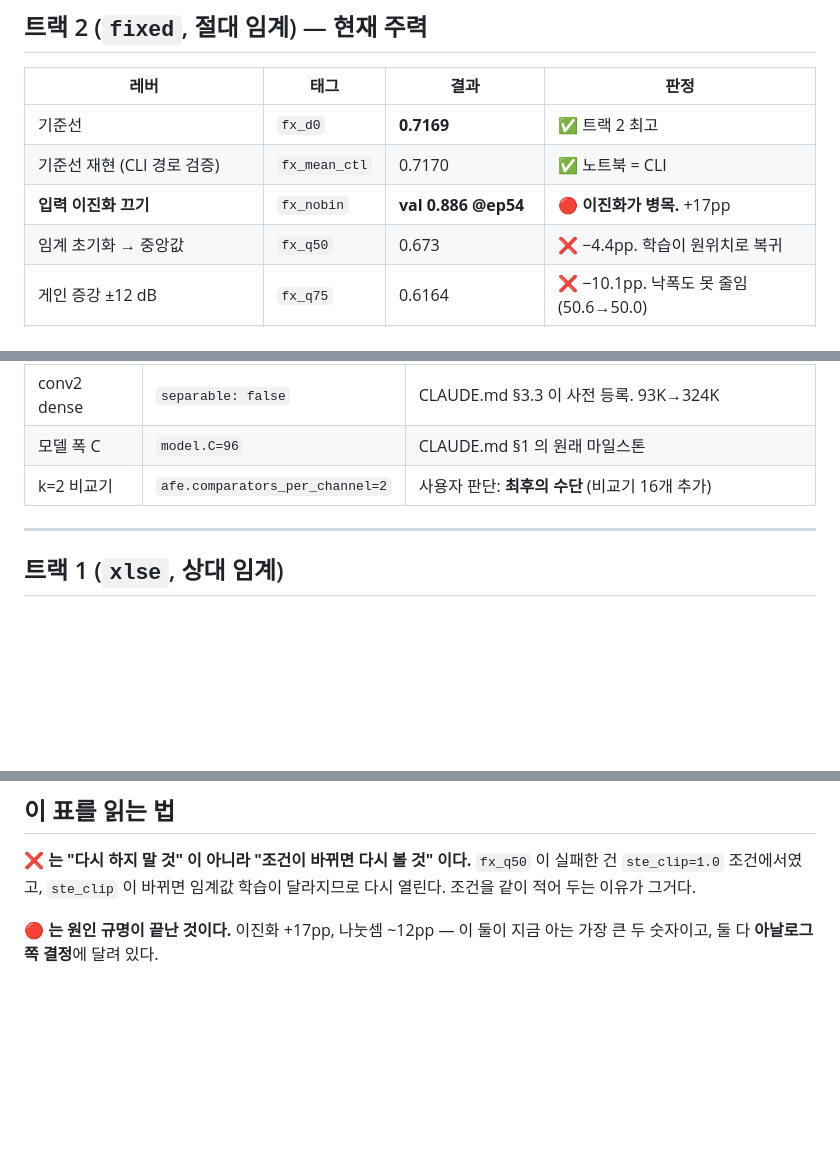
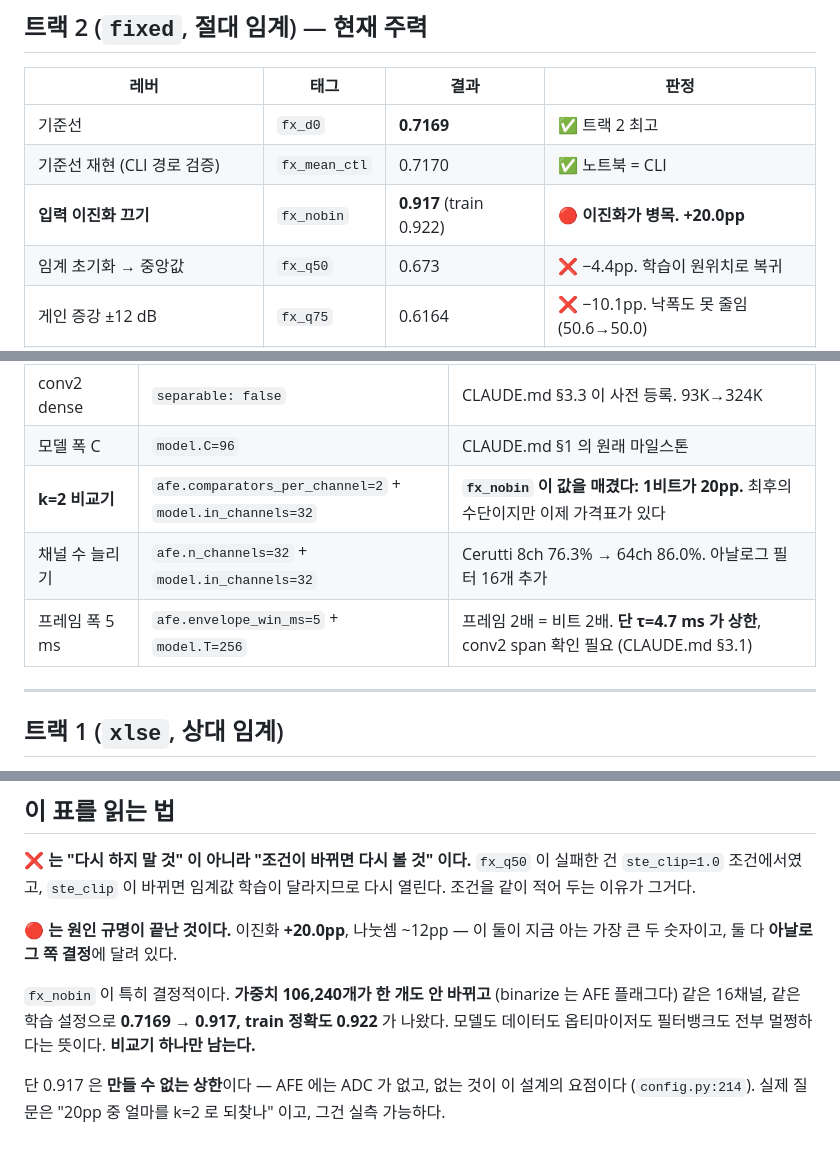
Before and after one commit to minochichic/KWS-AFE-Digital, a Markdown page: docs/ABLATIONS.md, 3 parts joined by grey strips. Rendered like a GitHub page; blank space fills up the shorter version.

Commit message:
docs: the comparator costs 20 points, measured
fx_nobin finished at 0.917 against fx_d0's 0.7169, with train accuracy 0.922.
Not one of the 106,240 weights changed -- binarize is an AFE flag, so the model,
the channel count, the optimiser and the filterbank were all identical. The only
difference was whether conv1 saw +-1 or the envelope itself.

That closes the questions I had been pushing. Capacity is not the bottleneck:
the same parameters fit the training set to 0.922 when given something to fit.
Neither is the optimiser, the schedule, or the data. The comparator is.

0.917 is an upper bound that cannot be built -- the AFE has no ADC and not
having one is the point. What is now worth measuring is how much of the 20
points k=2 comparators return, which turns "last resort" into a priced choice.
The index carries the command, including the model.in_channels=32 that the
config validator requires alongside it.

Co-Authored-By: Claude Opus 5 <noreply@anthropic.com>

```diff
--- a/docs/ABLATIONS.md
+++ b/docs/ABLATIONS.md
@@ -17,7 +17,7 @@
 |---|---|---|---|
 | 기준선 | `fx_d0` | **0.7169** | ✅ 트랙 2 최고 |
 | 기준선 재현 (CLI 경로 검증) | `fx_mean_ctl` | 0.7170 | ✅ 노트북 = CLI |
-| **입력 이진화 끄기** | `fx_nobin` | **val 0.886 @ep54** | 🔴 **이진화가 병목.** +17pp |
+| **입력 이진화 끄기** | `fx_nobin` | **0.917** (train 0.922) | 🔴 **이진화가 병목. +20.0pp** |
 | 임계 초기화 → 중앙값 | `fx_q50` | 0.673 | ❌ −4.4pp. 학습이 원위치로 복귀 |
 | 게인 증강 ±12 dB | `fx_q75` | 0.6164 | ❌ −10.1pp. 낙폭도 못 줄임 (50.6→50.0) |
 | `fixed_scale_quantile` 1.0 | `fx_g12` | 0.5763 | ❌ 폐기. 죽은 비교기 4개. **태그 재사용 금지** |
@@ -32,7 +32,9 @@
 | 옵티마이저 / 스케줄 | `train.scheduler=none` 등 | `ReduceLROnPlateau(0.1, patience=10)` 이 초기에 붕괴하면 나머지 에폭이 죽는다. **`history.json` 의 `lr` 을 먼저 볼 것** |
 | conv2 dense | `separable: false` | CLAUDE.md §3.3 이 사전 등록. 93K→324K |
 | 모델 폭 C | `model.C=96` | CLAUDE.md §1 의 원래 마일스톤 |
-| k=2 비교기 | `afe.comparators_per_channel=2` | 사용자 판단: **최후의 수단** (비교기 16개 추가) |
+| **k=2 비교기** | `afe.comparators_per_channel=2` + `model.in_channels=32` | **`fx_nobin` 이 값을 매겼다: 1비트가 20pp.** 최후의 수단이지만 이제 가격표가 있다 |
+| 채널 수 늘리기 | `afe.n_channels=32` + `model.in_channels=32` | Cerutti 8ch 76.3% → 64ch 86.0%. 아날로그 필터 16개 추가 |
+| 프레임 폭 5 ms | `afe.envelope_win_ms=5` + `model.T=256` | 프레임 2배 = 비트 2배. **단 τ=4.7 ms 가 상한**, conv2 span 확인 필요 (CLAUDE.md §3.1) |
 
 ---
 
@@ -78,5 +80,14 @@
 `fx_q50` 이 실패한 건 `ste_clip=1.0` 조건에서였고, `ste_clip` 이 바뀌면
 임계값 학습이 달라지므로 다시 열린다. 조건을 같이 적어 두는 이유가 그거다.
 
-**🔴 는 원인 규명이 끝난 것이다.** 이진화 +17pp, 나눗셈 ~12pp — 이 둘이 지금
-아는 가장 큰 두 숫자이고, 둘 다 **아날로그 쪽 결정**에 달려 있다.
+**🔴 는 원인 규명이 끝난 것이다.** 이진화 **+20.0pp**, 나눗셈 ~12pp — 이 둘이
+지금 아는 가장 큰 두 숫자이고, 둘 다 **아날로그 쪽 결정**에 달려 있다.
+
+`fx_nobin` 이 특히 결정적이다. **가중치 106,240개가 한 개도 안 바뀌고**
+(binarize 는 AFE 플래그다) 같은 16채널, 같은 학습 설정으로 **0.7169 → 0.917,
+train 정확도 0.922** 가 나왔다. 모델도 데이터도 옵티마이저도 필터뱅크도 전부
+멀쩡하다는 뜻이다. **비교기 하나만 남는다.**
+
+단 0.917 은 **만들 수 없는 상한**이다 — AFE 에는 ADC 가 없고, 없는 것이 이
+설계의 요점이다 (`config.py:214`). 실제 질문은 "20pp 중 얼마를 k=2 로 되찾나"
+이고, 그건 실측 가능하다.
```
